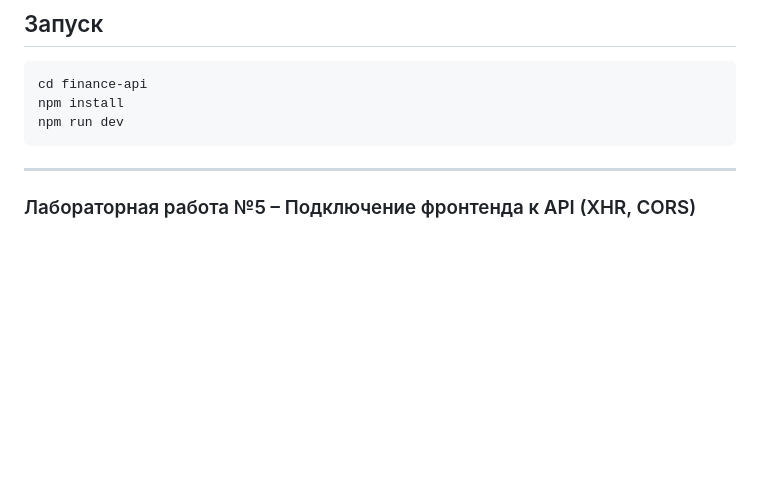
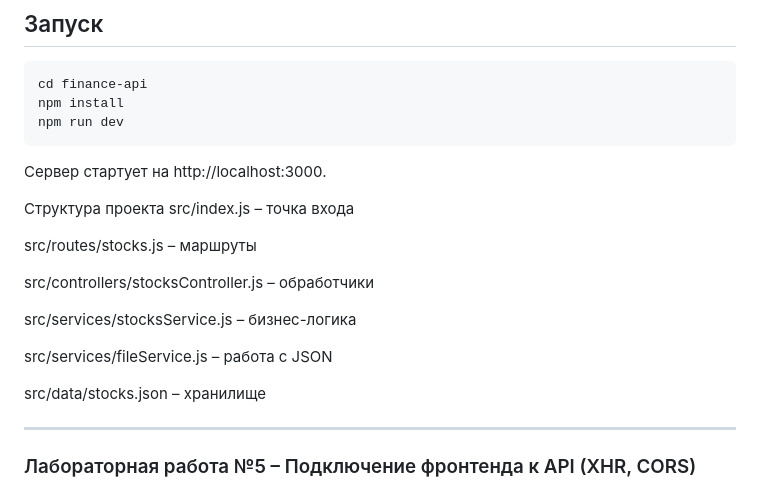
Before and after one commit to DmitryGoose/sem-4-labs, a Markdown page: README.md, the part around the change. Rendered like a GitHub page; blank space fills up the shorter version.

````diff
--- a/README.md
+++ b/README.md
@@ -39,7 +39,20 @@ cd finance-api
 npm install
 npm run dev
 ```
+Сервер стартует на http://localhost:3000.
 
+Структура проекта
+src/index.js – точка входа
+
+src/routes/stocks.js – маршруты
+
+src/controllers/stocksController.js – обработчики
+
+src/services/stocksService.js – бизнес-логика
+
+src/services/fileService.js – работа с JSON
+
+src/data/stocks.json – хранилище
 
 
 
````
